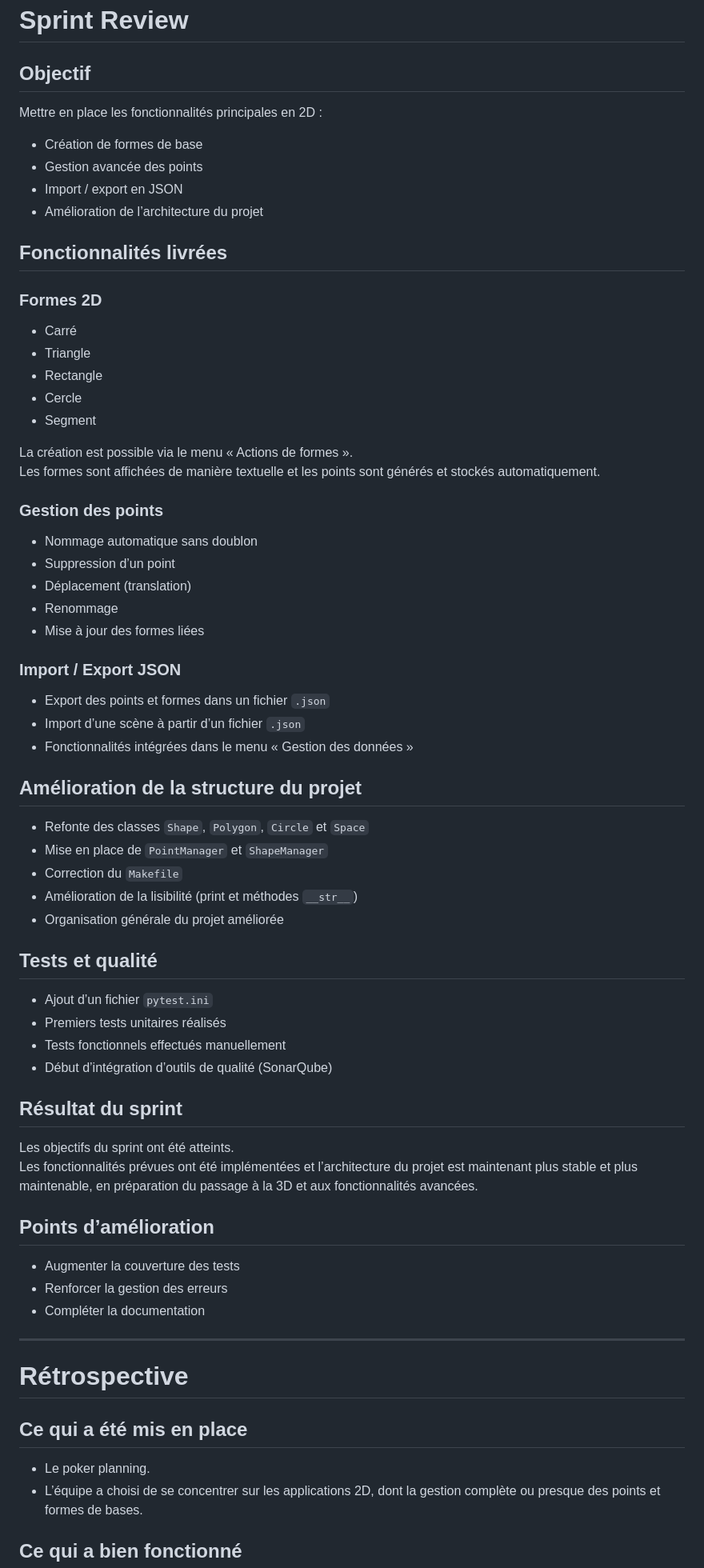
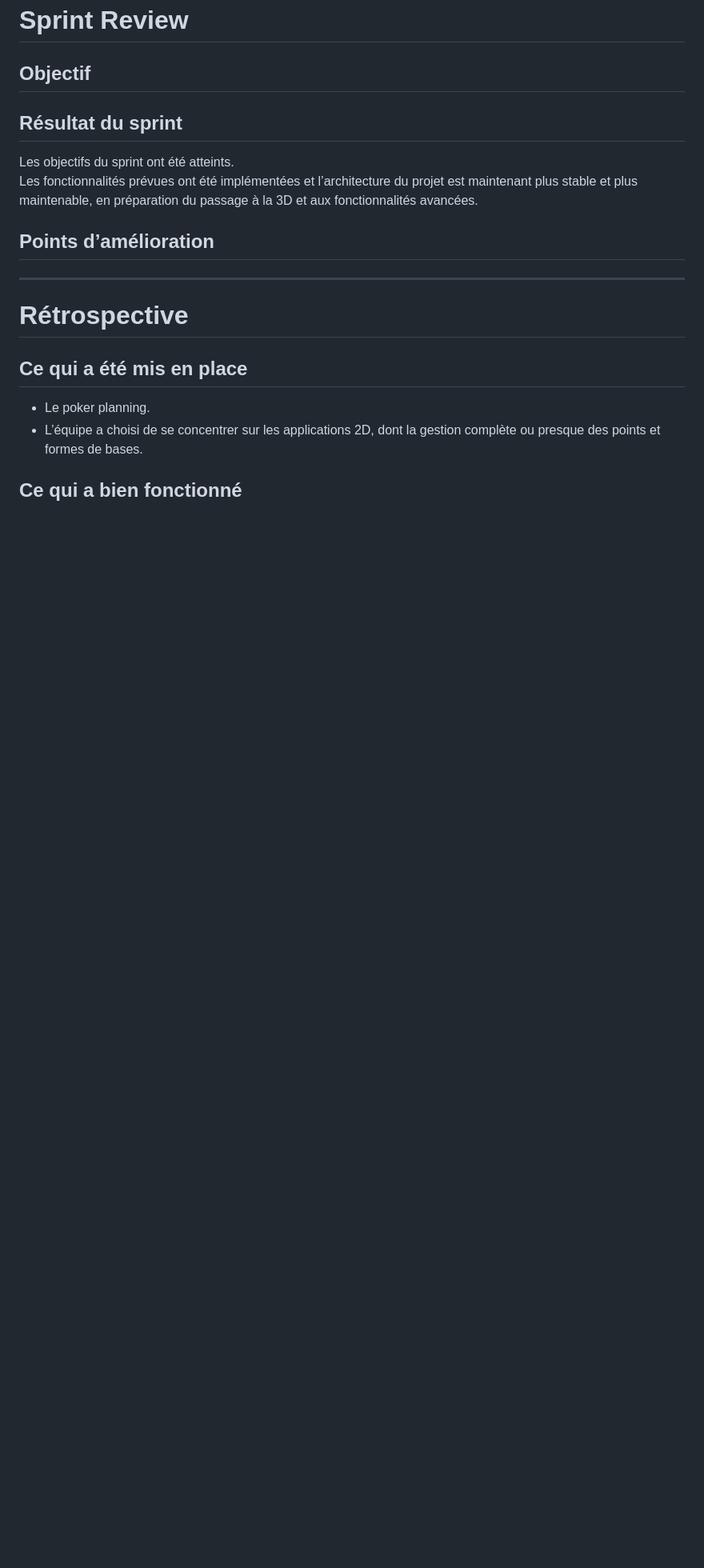
Before and after one commit to RightAngleGang/PythonInShape, a Markdown page: README.md, the part around the change printed below. Shown: that part at 80% size. Rendered like a GitHub page; blank space fills up the shorter version.

```diff
--- a/README.md
+++ b/README.md
@@ -283,67 +271,12 @@ En tant qu’utilisateur, je veux pouvoir créer et afficher une sphère en 3D
 
 # **Sprint Review**
 ## Objectif
-
-Mettre en place les fonctionnalités principales en 2D :
-- Création de formes de base
-- Gestion avancée des points
-- Import / export en JSON
-- Amélioration de l’architecture du projet
-
-## Fonctionnalités livrées
-
-### Formes 2D
-- Carré
-- Triangle
-- Rectangle
-- Cercle
-- Segment
-
-La création est possible via le menu « Actions de formes ».
-Les formes sont affichées de manière textuelle et les points sont générés et stockés automatiquement.
-
-
-### Gestion des points
-- Nommage automatique sans doublon
-- Suppression d’un point
-- Déplacement (translation)
-- Renommage
-- Mise à jour des formes liées
-
-
-### Import / Export JSON
-- Export des points et formes dans un fichier `.json`
-- Import d’une scène à partir d’un fichier `.json`
-- Fonctionnalités intégrées dans le menu « Gestion des données »
-
-
-## Amélioration de la structure du projet
-
-- Refonte des classes `Shape`, `Polygon`, `Circle` et `Space`
-- Mise en place de `PointManager` et `ShapeManager`
-- Correction du `Makefile`
-- Amélioration de la lisibilité (print et méthodes `__str__`)
-- Organisation générale du projet améliorée
-
-
-## Tests et qualité
-
-- Ajout d’un fichier `pytest.ini`
-- Premiers tests unitaires réalisés
-- Tests fonctionnels effectués manuellement
-- Début d’intégration d’outils de qualité (SonarQube)
-
-
 ## Résultat du sprint
 
 Les objectifs du sprint ont été atteints.
 Les fonctionnalités prévues ont été implémentées et l’architecture du projet est maintenant plus stable et plus maintenable, en préparation du passage à la 3D et aux fonctionnalités avancées.
 
 ## Points d’amélioration
-
-- Augmenter la couverture des tests
-- Renforcer la gestion des erreurs
-- Compléter la documentation
 
 ---
 
```
Also changed, not shown: other parts of README.md (+21 -33 lines).
